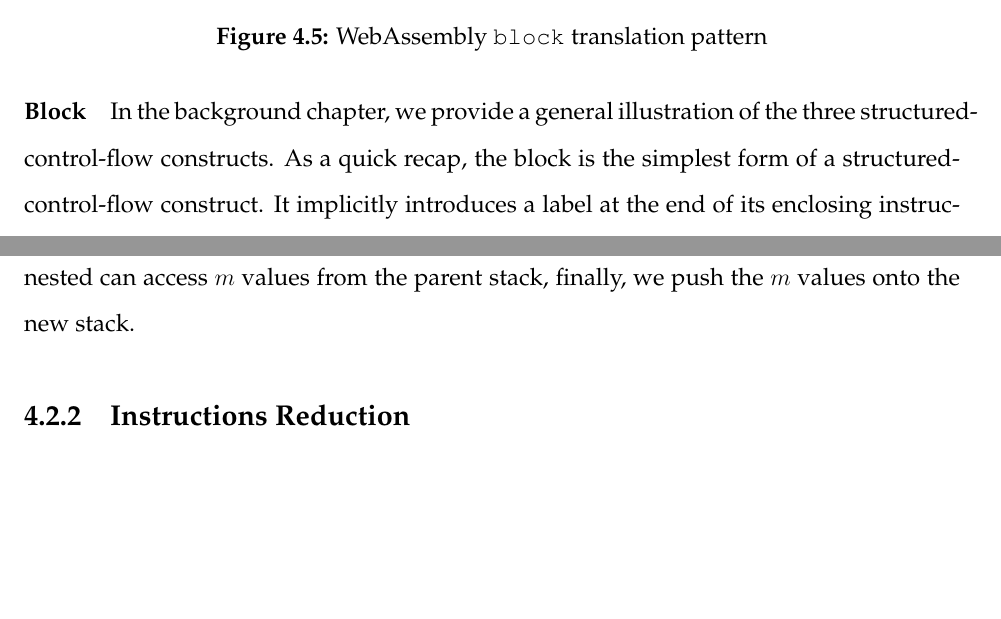
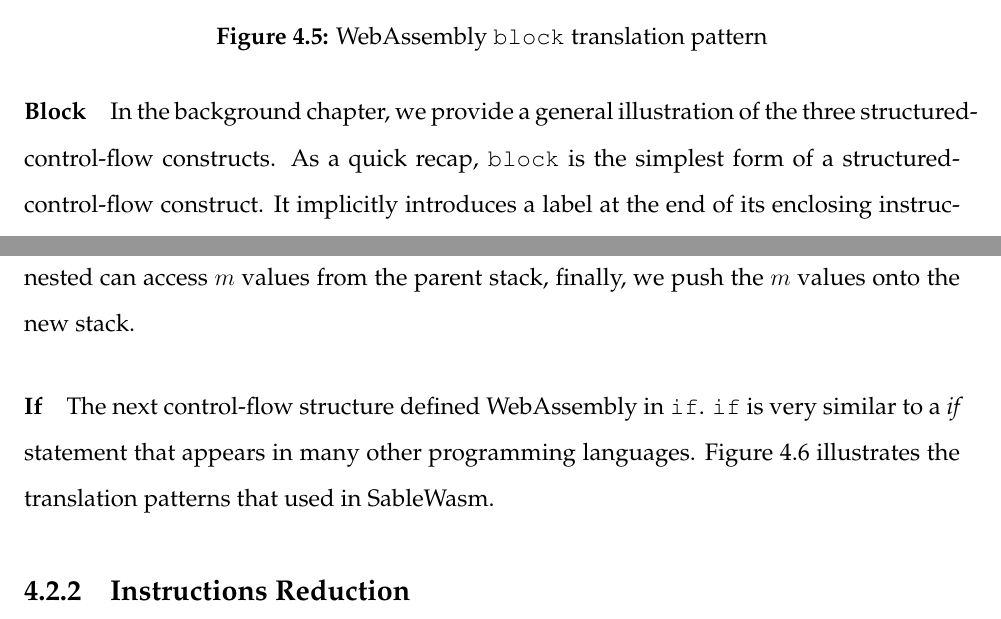
Before and after one commit to NineKa/sable-wasm-thesis, a LaTeX thesis (thesis.tex, which reads Chapters/4.MIR/4.2.1.Structured-Control-Flow Construct.tex): two parts of pages 55 and 57 of 64, joined at a grey line, cut so that both start at the same text, the shorter picture padded with empty space. Compiled offline with pdfLaTeX.

Commit message:
move to local env

```diff
--- a/Chapters/4.MIR/4.2.1.Structured-Control-Flow Construct.tex
+++ b/Chapters/4.MIR/4.2.1.Structured-Control-Flow Construct.tex
@@ -16,4 +16,7 @@ Translating from stack-based IR to register-based IR is not trivial, especially
   \label{fig:translate-if}
 \end{figure}
 
-\paragraph{Block} In the background chapter, we provide a general illustration of the three structured-control-flow constructs.  As a quick recap, the block is the simplest form of a structured-control-flow construct. It implicitly introduces a label at the end of its enclosing instructions. A branching instruction referring to this label will redirect the control flow to the end of the block. Figure~\ref{fig:translate-block} illustrates the translation pattern for WebAssembly \texttt{block} in SableWasm MIR.  We will first clarify some of the terminologies we used in the figure, and we will use the same terms later in the \texttt{loop} and \texttt{if} pattern discussion. \emph{Expr Insert Point} refer to the starting position for the generated instructions when we recursively translate the instructions within the enclosing expression of the \texttt{block} instruction. Furthermore, \emph{Label Insert Point} refer to the position for generated instruction when we finish the recursive translation and resume to the parent expression of the \texttt{block} instruction. A \emph{label stack entry} is a tuple consisting of a pointer to the landing BB, a list of Phi nodes expecting merge values, and a pointer to the \emph{label insert point}. The translation pattern for \texttt{block} is pretty simple; we continue on the current BB and prepare the landing BB for the block instruction as the branch instructions within the nested expression may refer to the label. Additionally, to fully support multi-value extension in WebAssembly, we need also to prepare the Phi nodes in the landing BB. SableWasm generates the Phi nodes from the type of the \texttt{block} instruction. WebAssembly validation ensures that the nested expression can access exactly $m$ values from the stack and put $n$ values onto the stack. Finally, we will append an unconditional branching to the landing BB because in WebAssembly, if the control flow reaches the bottom of the \texttt{block} expressions, it will implicitly fall through. For operand stack, we will first pop $m$ values from the stack as \texttt{block} instruction's type suggests and push the Phi nodes as the result values. Now we need to set up the operand stack for our nested expression. Again, due to the WebAssembly validation rule, we need to insert a boundary before continuing. Figures~\ref{fig:translate-block} represents this with the bold line in the result operand value stack. We create a new operand value-stack during recursive translation instead of using some magic stack elements in practice.  Because the nested can access $m$ values from the parent stack, finally, we push the $m$ values onto the new stack.
+\paragraph{Block} In the background chapter, we provide a general illustration of the three structured-control-flow constructs.  As a quick recap, \texttt{block} is the simplest form of a structured-control-flow construct. It implicitly introduces a label at the end of its enclosing instructions. A branching instruction referring to this label will redirect the control flow to the end of the block. Figure~\ref{fig:translate-block} illustrates the translation pattern for WebAssembly \texttt{block} in SableWasm MIR.  We will first clarify some of the terminologies we used in the figure, and we will use the same terms later in the \texttt{loop} and \texttt{if} pattern discussion. \emph{Expr Insert Point} refer to the starting position for the generated instructions when we recursively translate the instructions within the enclosing expression of the \texttt{block} instruction. Furthermore, \emph{Label Insert Point} refer to the position for generated instruction when we finish the recursive translation and resume to the parent expression of the \texttt{block} instruction. A \emph{label stack entry} is a tuple consisting of a pointer to the landing BB, a list of Phi nodes expecting merge values, and a pointer to the \emph{label insert point}. The translation pattern for \texttt{block} is pretty simple; we continue on the current BB and prepare the landing BB for the block instruction as the branch instructions within the nested expression may refer to the label. Additionally, to fully support multi-value extension in WebAssembly, we need also to prepare the Phi nodes in the landing BB. SableWasm generates the Phi nodes from the type of the \texttt{block} instruction. WebAssembly validation ensures that the nested expression can access exactly $m$ values from the stack and put $n$ values onto the stack. Finally, we will append an unconditional branching to the landing BB because in WebAssembly, if the control flow reaches the bottom of the \texttt{block} expressions, it will implicitly fall through. For operand stack, we will first pop $m$ values from the stack as \texttt{block} instruction's type suggests and push the Phi nodes as the result values. Now we need to set up the operand stack for our nested expression. Again, due to the WebAssembly validation rule, we need to insert a boundary before continuing. Figures~\ref{fig:translate-block} represents this with the bold line in the result operand value stack. We create a new operand value-stack during recursive translation instead of using some magic stack elements in practice.  Because the nested can access $m$ values from the parent stack, finally, we push the $m$ values onto the new stack.
+
+
+\paragraph{If} The next control-flow structure defined WebAssembly in \texttt{if}. \texttt{if} is very similar to a \emph{if} statement that appears in many other programming languages. Figure~\ref{fig:translate-if} illustrates the translation patterns that used in SableWasm.
```
Also changed, not shown: Chapters/3.Frontend.tex (+2 -2 lines), Chapters/2.Background.tex (indentation only), Chapters/4.MIR.tex (line endings or trailing spaces), Chapters/4.MIR/4.1.1.Initializer Expr.tex (line endings or trailing spaces), Chapters/4.MIR/4.1.2.Module Entities.tex (line endings or trailing spaces), Chapters/4.MIR/4.1.3.Instructions.tex (line endings or trailing spaces).
